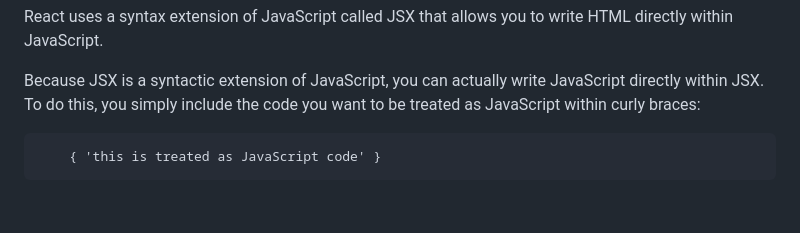
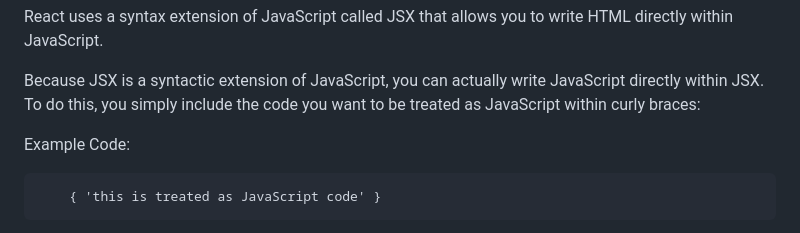
Before and after one commit to adrian11faudoa/React, a Markdown page: Readme.md, the part around the change. GitHub-like rendering; blank space fills up the shorter version.

````diff
--- a/Readme.md
+++ b/Readme.md
@@ -10,6 +10,8 @@ React uses a syntax extension of JavaScript called JSX that allows you to write
 
 Because JSX is a syntactic extension of JavaScript, you can actually write JavaScript directly within JSX.
 To do this, you simply include the code you want to be treated as JavaScript within curly braces:
+
+Example Code:
 ```
     { 'this is treated as JavaScript code' }
 ```
````
